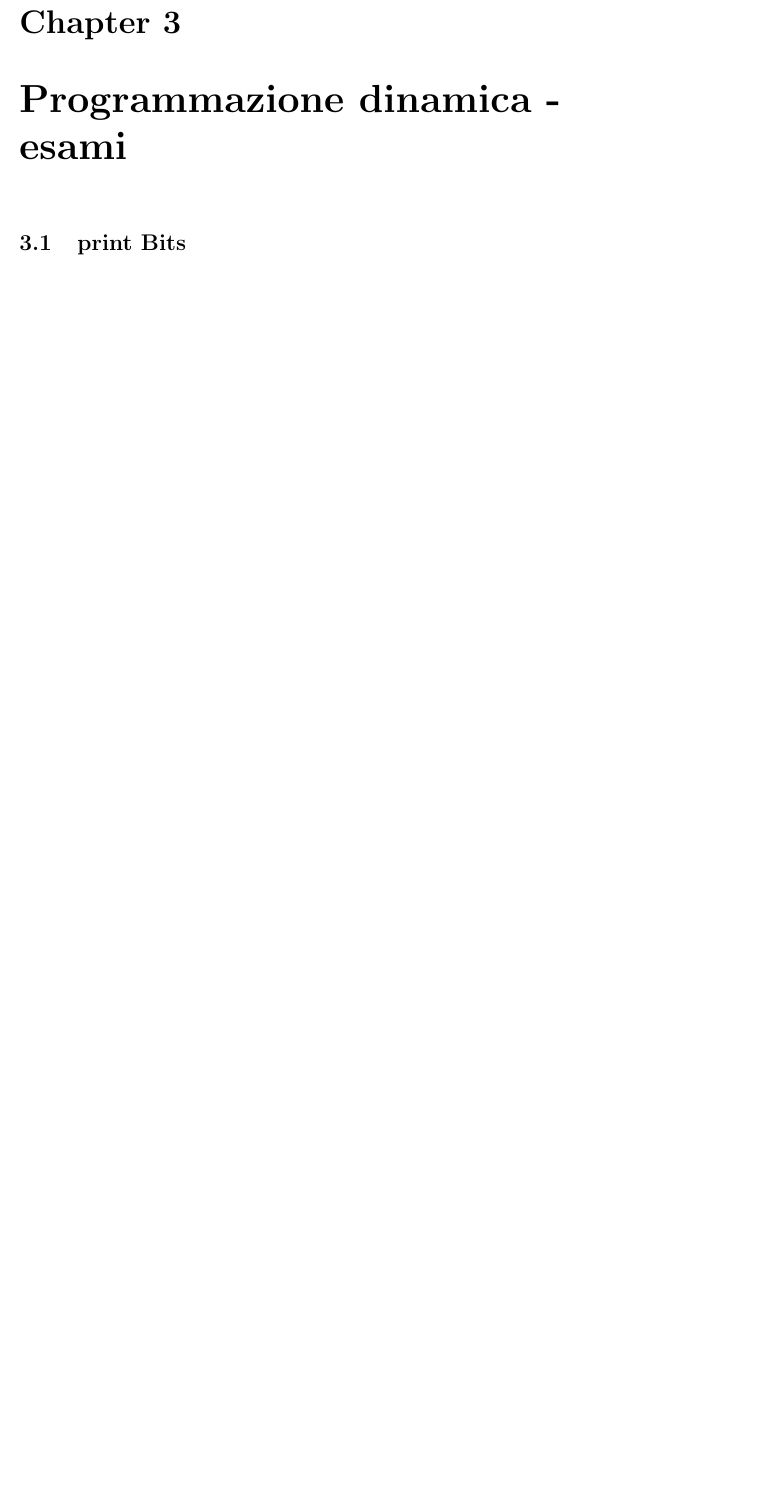
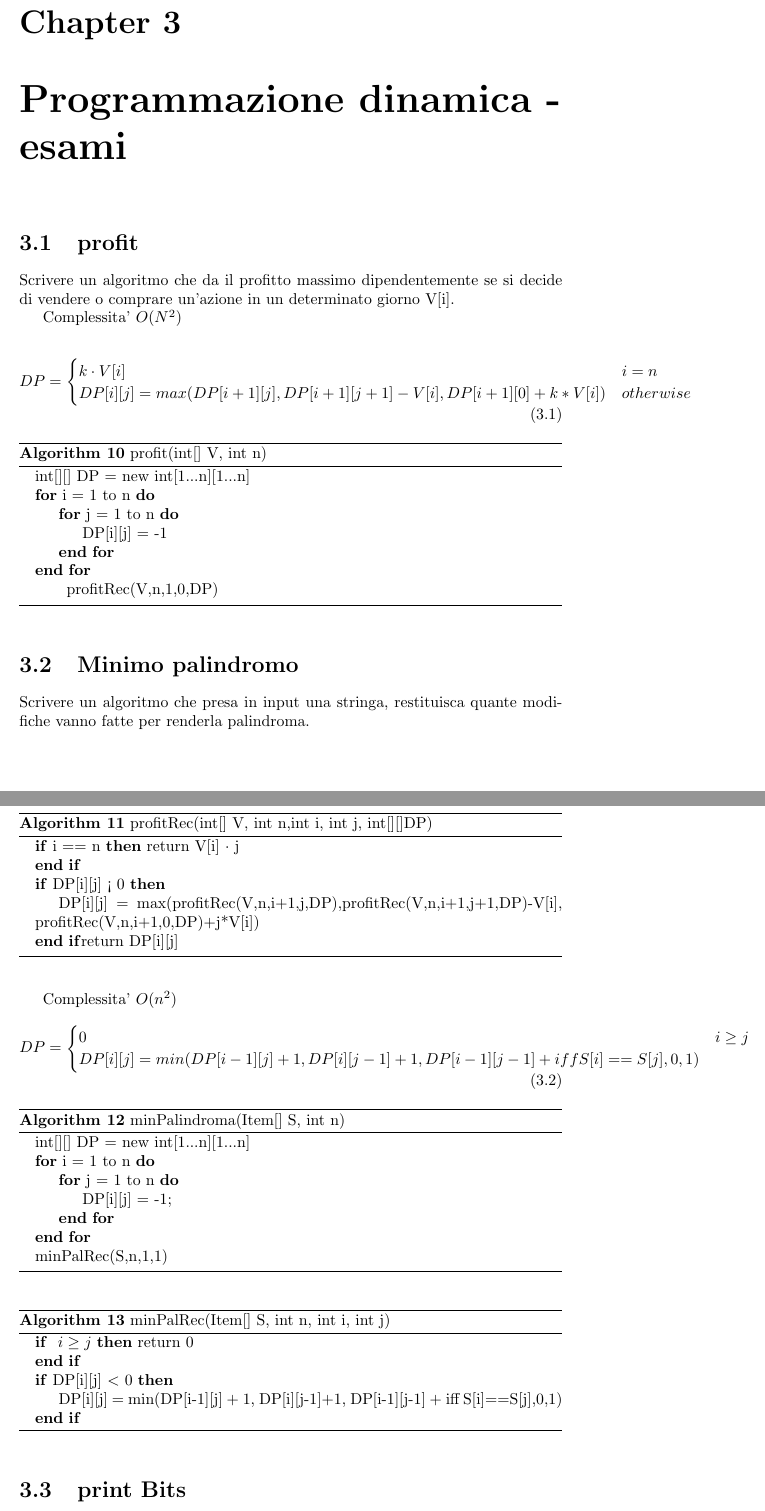
Before and after one commit to bonmassarivan/Dispense-UniTN, a LaTeX book (ASD2/ASD2.tex): part of page 12 of 26 before the commit and two parts of pages 12 and 13 of 27 after it, the two joined at a grey line, cut so that both start at the same text, the shorter picture padded with empty space. Compiled offline with pdfLaTeX.

Commit message:
added some complexities

```diff
--- a/ASD2/ASD2.tex
+++ b/ASD2/ASD2.tex
@@ -267,7 +267,85 @@ L'idea del primo (Kruskal) e' quella di ingrandire sottoinsiemi disgiunti di un
 
 
 \chapter{Programmazione dinamica - esami}
+\section{profit}
+Scrivere un algoritmo che da il profitto massimo dipendentemente se si decide di vendere o comprare un'azione in un determinato giorno V[i].
 
+Complessita' $O(N^2)$
+
+\begin{equation}
+DP =
+	\begin{cases}
+		k \cdot V[i] & i = n \\
+		DP[i][j] = max(DP[i+1][j], DP[i+1][j+1] - V[i], DP[i+1][0]+k*V[i]) & otherwise
+	\end{cases}
+\end{equation}
+
+\begin{algorithm}
+\caption{profit(int[] V, int n)}
+\begin{algorithmic}
+\State int[][] DP = new int[1...n][1...n]
+\For{i = 1 to n}
+	\For{j = 1 to n}
+		\State DP[i][j] = -1
+	\EndFor
+\EndFor
+
+profitRec(V,n,1,0,DP)
+\end{algorithmic}
+\end{algorithm}
+
+
+\begin{algorithm}
+\caption{profitRec(int[] V, int n,int i, int j, int[][]DP)}
+\begin{algorithmic}
+\If{i == n}
+	return V[i] $\cdot$ j
+\EndIf
+
+\If{DP[i][j] < 0}
+	\State DP[i][j] = max(profitRec(V,n,i+1,j,DP),profitRec(V,n,i+1,j+1,DP)-V[i], profitRec(V,n,i+1,0,DP)+j*V[i])
+\EndIf
+return DP[i][j]
+\end{algorithmic}
+\end{algorithm}
+\section{Minimo palindromo}
+
+Scrivere un algoritmo che presa in input una stringa, restituisca quante modifiche vanno fatte per renderla palindroma.
+
+Complessita' $O(n^2)$
+\begin{equation}
+DP =
+	\begin{cases}
+	0 & i \geq j \\
+	DP[i][j] = min(DP[i-1][j] + 1, DP[i][j-1]+1, DP[i-1][j-1] + iff{S[i]==S[j],0,1})
+	\end{cases}
+\end{equation}
+
+\begin{algorithm}
+\caption{minPalindroma(Item[] S, int n)\label{alg:cap}}
+\begin{algorithmic}
+\State int[][] DP = new int[1...n][1...n]
+\For{i = 1 to n}
+	\For{j = 1 to n}
+		\State DP[i][j] = -1;
+	\EndFor
+\EndFor
+
+\State minPalRec(S,n,1,1)
+\end{algorithmic}
+\end{algorithm}
+
+\begin{algorithm}
+\caption{minPalRec(Item[] S, int n, int i, int j)\label{alg:cap}}
+\begin{algorithmic}
+\If{ $i\geq j$}
+	return 0
+\EndIf
+\If{DP[i][j] $<$ 0}
+	\State DP[i][j] = min(DP[i-1][j] + 1, DP[i][j-1]+1, DP[i-1][j-1] + iff {S[i]==S[j],0,1})
+\EndIf
+\end{algorithmic}
+\end{algorithm}
 \section{print Bits}
 Algoritmo che conti il numero di array di n bit senza 1 consecutivi.
 
```
Also changed, not shown: ASD2/ASD2.pdf, 4 other files.
